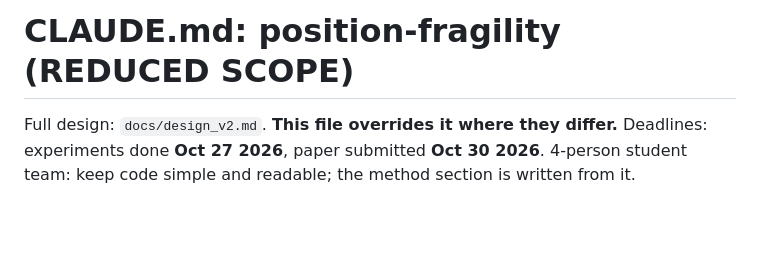
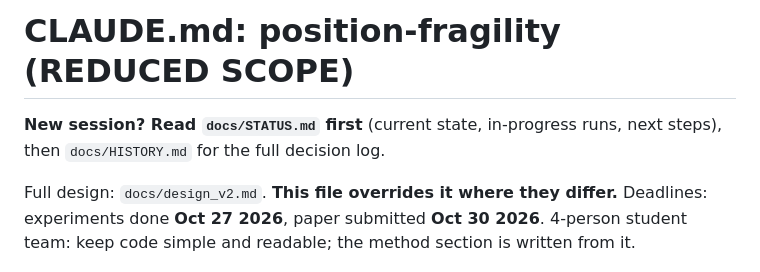
Before and after one commit to Sky00raider/position-fragility, a Markdown page: CLAUDE.md, the part around the change. Drawn GitHub-style; blank space fills up the shorter version.

Commit message:
docs/STATUS.md: handoff for new sessions (state, in-progress run, next steps)
Co-Authored-By: Claude Opus 5.5 <noreply@anthropic.com>

```diff
--- a/CLAUDE.md
+++ b/CLAUDE.md
@@ -1,4 +1,7 @@
 # CLAUDE.md: position-fragility (REDUCED SCOPE)
+
+**New session? Read `docs/STATUS.md` first** (current state, in-progress runs, next steps), then
+`docs/HISTORY.md` for the full decision log.
 
 Full design: `docs/design_v2.md`. **This file overrides it where they differ.**
 Deadlines: experiments done **Oct 27 2026**, paper submitted **Oct 30 2026**.
```
Also changed, not shown: docs/STATUS.md (added, +63 -0 lines).
